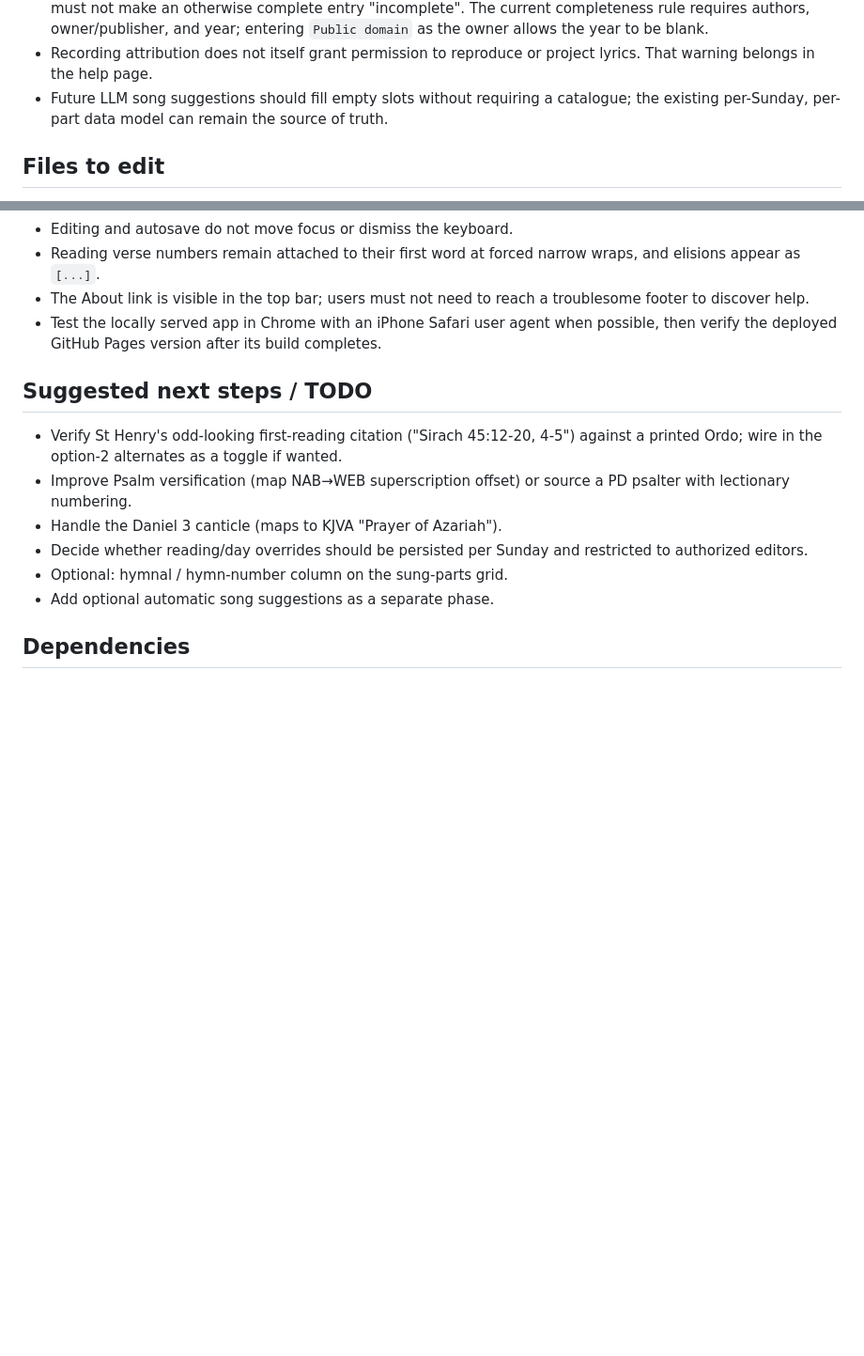
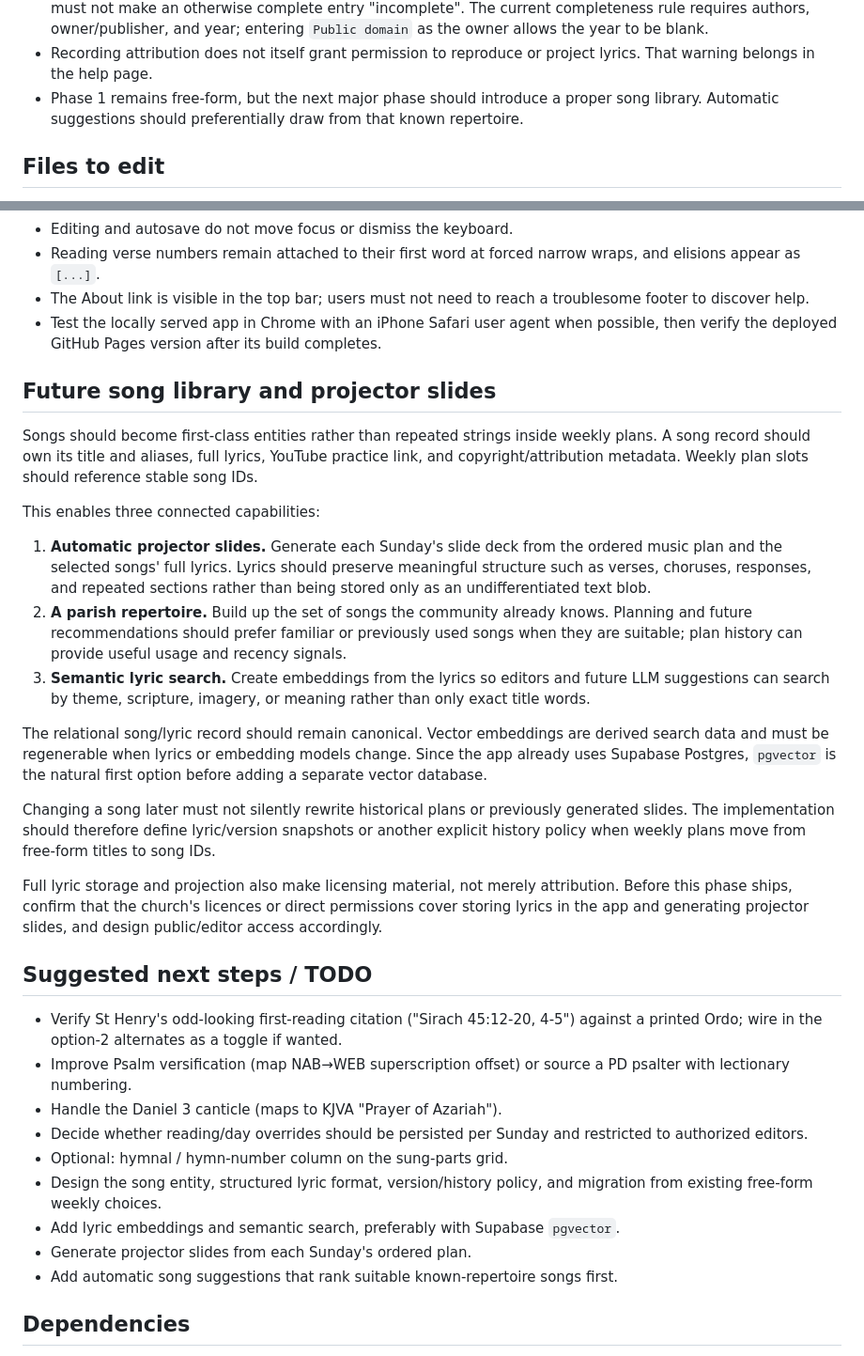
Before and after one commit to tow/sundaymass, a Markdown page: README.md, 2 parts joined by grey strips. Shown at 94% size. Drawn GitHub-style; blank space fills up the shorter version.

Commit message:
Document future song library and lyric search

```diff
--- a/README.md
+++ b/README.md
@@ -37,8 +37,8 @@ HTTPS, the planner can be installed to a phone's home screen.
   year; entering `Public domain` as the owner allows the year to be blank.
 - Recording attribution does not itself grant permission to reproduce or project
   lyrics. That warning belongs in the help page.
-- Future LLM song suggestions should fill empty slots without requiring a catalogue;
-  the existing per-Sunday, per-part data model can remain the source of truth.
+- Phase 1 remains free-form, but the next major phase should introduce a proper song
+  library. Automatic suggestions should preferentially draw from that known repertoire.
 
 ## Files to edit
 
@@ -211,6 +211,40 @@ viewport (390 × 844 is the established baseline) and at a desktop width:
 - Test the locally served app in Chrome with an iPhone Safari user agent when possible,
   then verify the deployed GitHub Pages version after its build completes.
 
+## Future song library and projector slides
+
+Songs should become first-class entities rather than repeated strings inside weekly
+plans. A song record should own its title and aliases, full lyrics, YouTube practice
+link, and copyright/attribution metadata. Weekly plan slots should reference stable song
+IDs.
+
+This enables three connected capabilities:
+
+1. **Automatic projector slides.** Generate each Sunday's slide deck from the ordered
+   music plan and the selected songs' full lyrics. Lyrics should preserve meaningful
+   structure such as verses, choruses, responses, and repeated sections rather than
+   being stored only as an undifferentiated text blob.
+2. **A parish repertoire.** Build up the set of songs the community already knows.
+   Planning and future recommendations should prefer familiar or previously used songs
+   when they are suitable; plan history can provide useful usage and recency signals.
+3. **Semantic lyric search.** Create embeddings from the lyrics so editors and future
+   LLM suggestions can search by theme, scripture, imagery, or meaning rather than only
+   exact title words.
+
+The relational song/lyric record should remain canonical. Vector embeddings are derived
+search data and must be regenerable when lyrics or embedding models change. Since the
+app already uses Supabase Postgres, `pgvector` is the natural first option before adding
+a separate vector database.
+
+Changing a song later must not silently rewrite historical plans or previously generated
+slides. The implementation should therefore define lyric/version snapshots or another
+explicit history policy when weekly plans move from free-form titles to song IDs.
+
+Full lyric storage and projection also make licensing material, not merely attribution.
+Before this phase ships, confirm that the church's licences or direct permissions cover
+storing lyrics in the app and generating projector slides, and design public/editor
+access accordingly.
+
 ## Suggested next steps / TODO
 
 - Verify St Henry's odd-looking first-reading citation ("Sirach 45:12-20, 4-5") against a
@@ -221,7 +255,11 @@ viewport (390 × 844 is the established baseline) and at a desktop width:
 - Decide whether reading/day overrides should be persisted per Sunday and restricted to
   authorized editors.
 - Optional: hymnal / hymn-number column on the sung-parts grid.
-- Add optional automatic song suggestions as a separate phase.
+- Design the song entity, structured lyric format, version/history policy, and migration
+  from existing free-form weekly choices.
+- Add lyric embeddings and semantic search, preferably with Supabase `pgvector`.
+- Generate projector slides from each Sunday's ordered plan.
+- Add automatic song suggestions that rank suitable known-repertoire songs first.
 
 ## Dependencies
 
```
